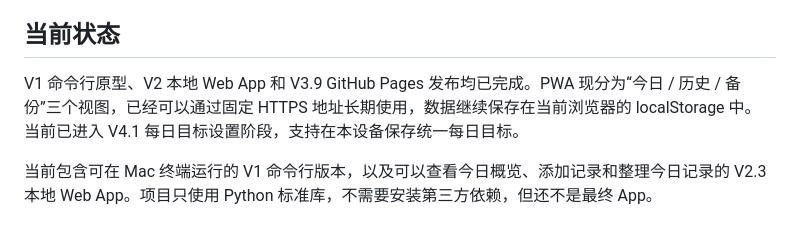
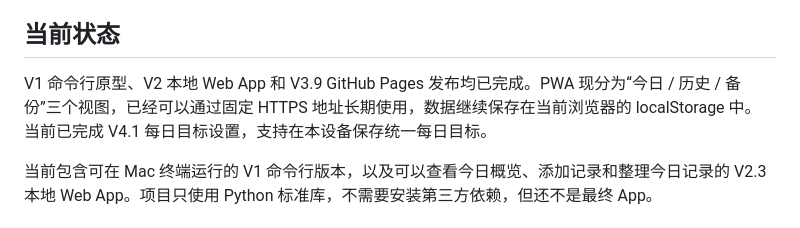
Before and after one commit to Rocksheep27/hydration-tracker, a Markdown page: README.md, the part around the change. GitHub-like rendering.

```diff
--- a/README.md
+++ b/README.md
@@ -6,7 +6,7 @@ HydrationTracker 是一个个人水分摄入管理小工具，最终目标是做
 
 ## 当前状态
 
-V1 命令行原型、V2 本地 Web App 和 V3.9 GitHub Pages 发布均已完成。PWA 现分为“今日 / 历史 / 备份”三个视图，已经可以通过固定 HTTPS 地址长期使用，数据继续保存在当前浏览器的 localStorage 中。当前已进入 V4.1 每日目标设置阶段，支持在本设备保存统一每日目标。
+V1 命令行原型、V2 本地 Web App 和 V3.9 GitHub Pages 发布均已完成。PWA 现分为“今日 / 历史 / 备份”三个视图，已经可以通过固定 HTTPS 地址长期使用，数据继续保存在当前浏览器的 localStorage 中。当前已完成 V4.1 每日目标设置，支持在本设备保存统一每日目标。
 
 当前包含可在 Mac 终端运行的 V1 命令行版本，以及可以查看今日概览、添加记录和整理今日记录的 V2.3 本地 Web App。项目只使用 Python 标准库，不需要安装第三方依赖，但还不是最终 App。
 
```
Also changed, not shown: docs/v4_plan.md (+2 -0 lines).
